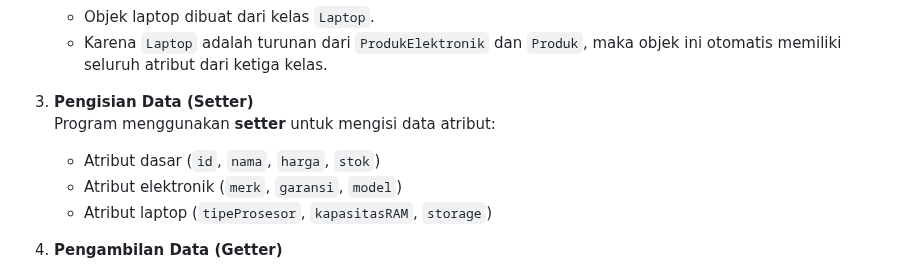
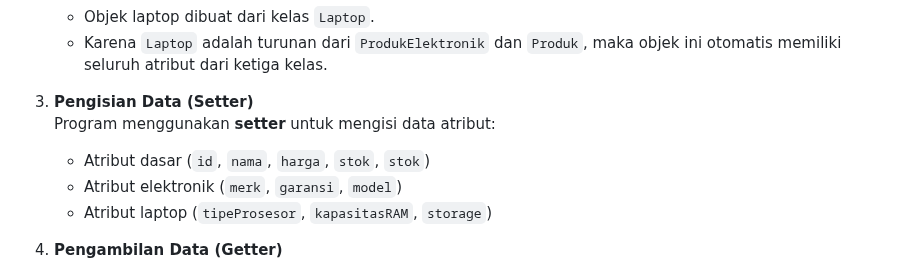
Before and after one commit to Rizkiana22/TP2DPBO2425C1, a Markdown page: README.md, the part around the change. GitHub-like rendering.

```diff
--- a/README.md
+++ b/README.md
@@ -56,7 +56,7 @@ Program ini mengimplementasikan konsep **Multi-Level Inheritance** dengan tiga t
 
 3. **Pengisian Data (Setter)**
    Program menggunakan **setter** untuk mengisi data atribut:
-   - Atribut dasar (`id`, `nama`, `harga`, `stok`)
+   - Atribut dasar (`id`, `nama`, `harga`, `stok`, `stok`)
    - Atribut elektronik (`merk`, `garansi`, `model`)
    - Atribut laptop (`tipeProsesor`, `kapasitasRAM`, `storage`)
 
```
